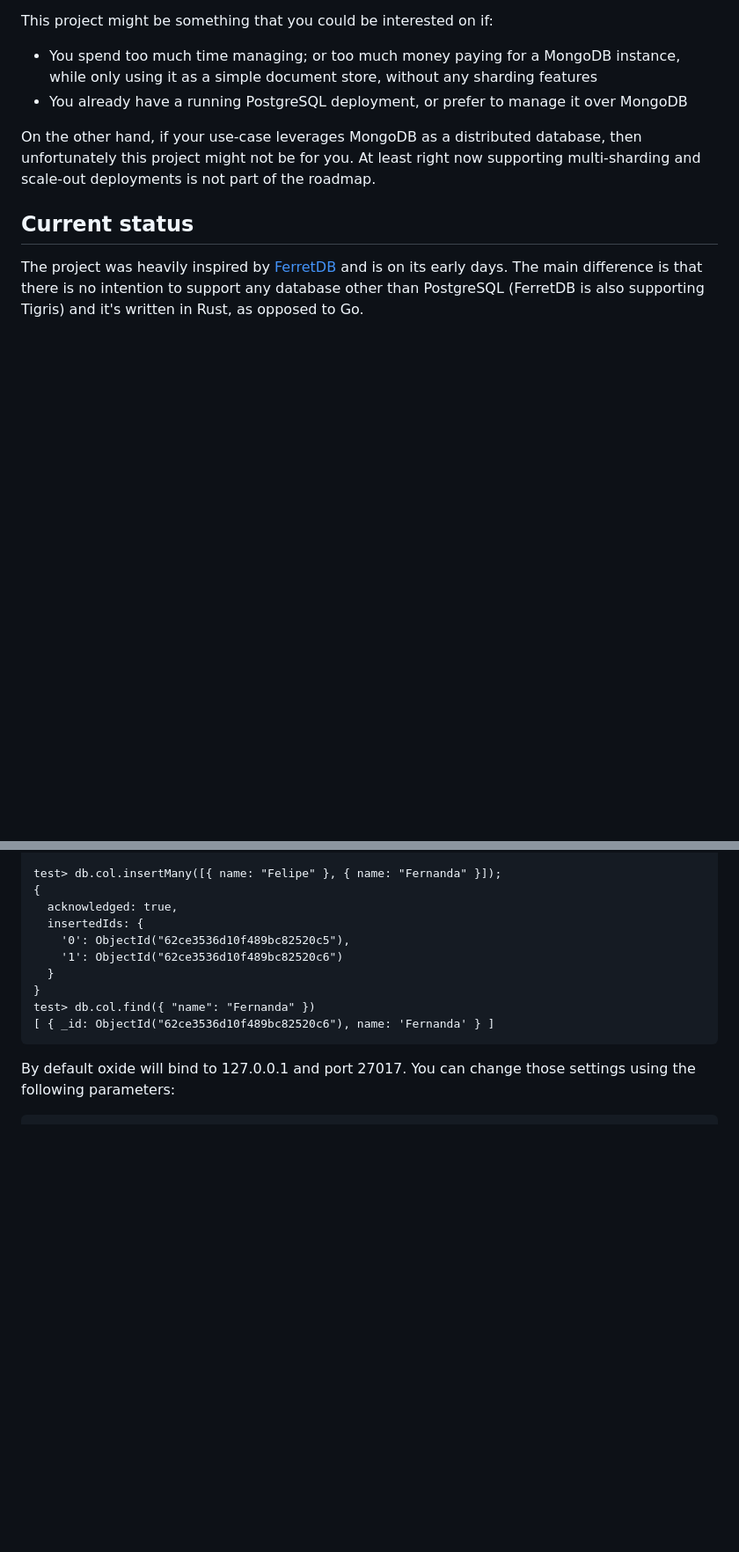
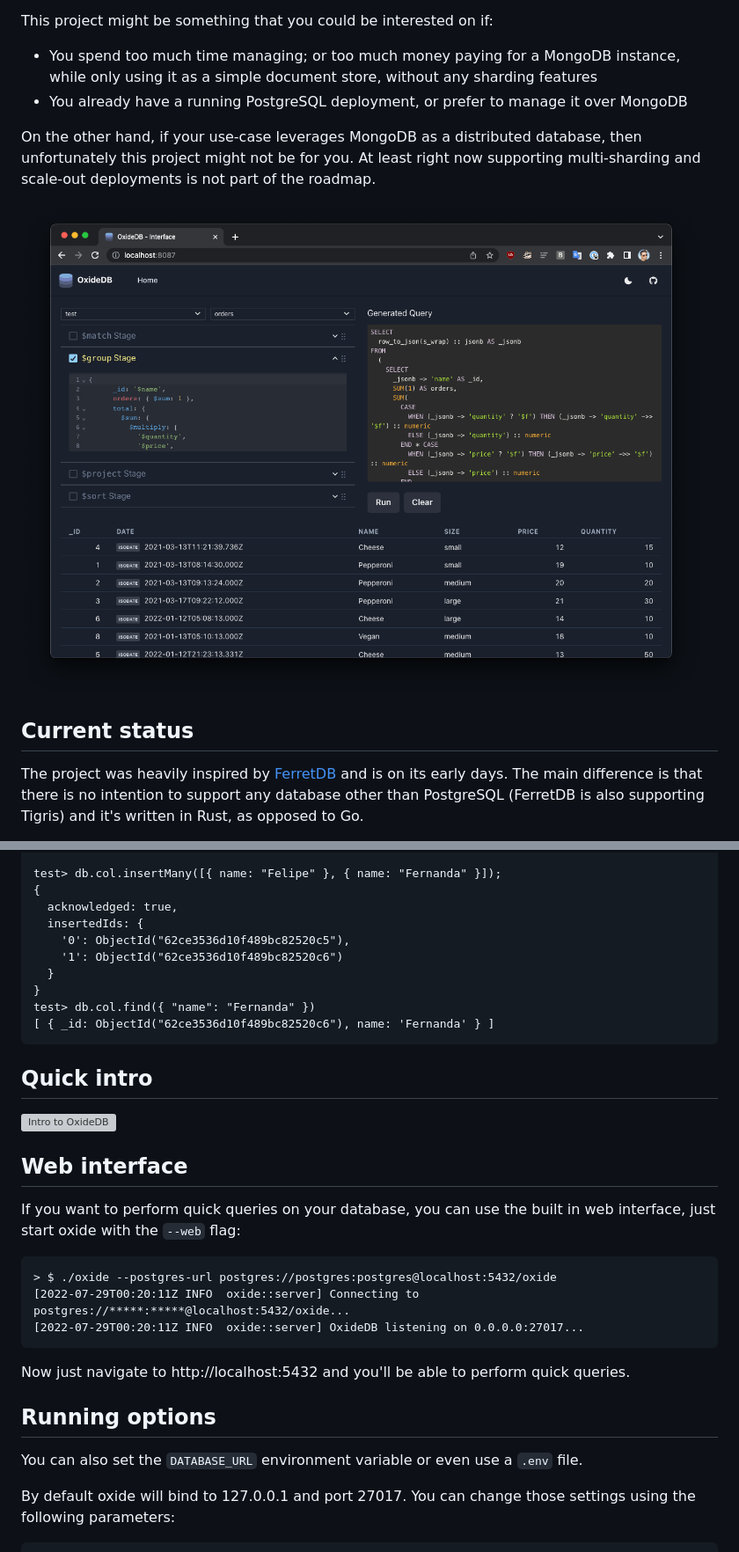
Before and after one commit to fcoury/oxide, a Markdown page: README.md, 2 parts joined by grey strips. Shown: that part at 88% size. Drawn GitHub-style; pictures changed too: docs/assets/screenshot.png (added); blank space fills up the shorter version; grey boxes are pictures that could not be loaded.

````diff
--- a/README.md
+++ b/README.md
@@ -13,6 +13,8 @@ document store, without any sharding features
 On the other hand, if your use-case leverages MongoDB as a distributed database, then unfortunately this project might
 not be for you. At least right now supporting multi-sharding and scale-out deployments is not part of the roadmap.
 
+![Web UI](docs/assets/screenshot.png)
+
 ## Current status
 
 The project was heavily inspired by [FerretDB](https://ferretdb.io) and is on its early days. The main difference is that
@@ -74,6 +73,26 @@ test> db.col.find({ "name": "Fernanda" })
 [ { _id: ObjectId("62ce3536d10f489bc82520c6"), name: 'Fernanda' } ]
 ```
 
+## Quick intro
+
+[![Intro to OxideDB](docs/assets/video.png)](https://youtu.be/kAtjBVmB1GA)
+
+## Web interface
+
+If you want to perform quick queries on your database, you can use the built in web interface, just start oxide with the `--web` flag:
+
+```
+> $ ./oxide --postgres-url postgres://postgres:postgres@localhost:5432/oxide
+[2022-07-29T00:20:11Z INFO  oxide::server] Connecting to postgres://*****:*****@localhost:5432/oxide...
+[2022-07-29T00:20:11Z INFO  oxide::server] OxideDB listening on 0.0.0.0:27017...
+```
+
+Now just navigate to http://localhost:5432 and you'll be able to perform quick queries.
+
+## Running options
+
+You can also set the `DATABASE_URL` environment variable or even use a `.env` file.
+
 By default oxide will bind to 127.0.0.1 and port 27017. You can change those settings using the following parameters:
 
 ```
````
Also changed, not shown: other parts of README.md (+20 -8 lines), 5 other files.
